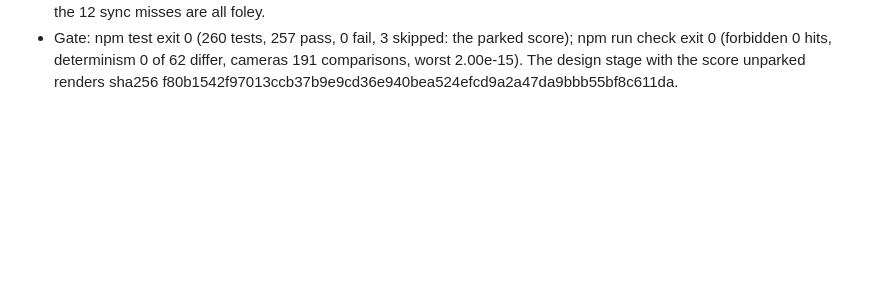
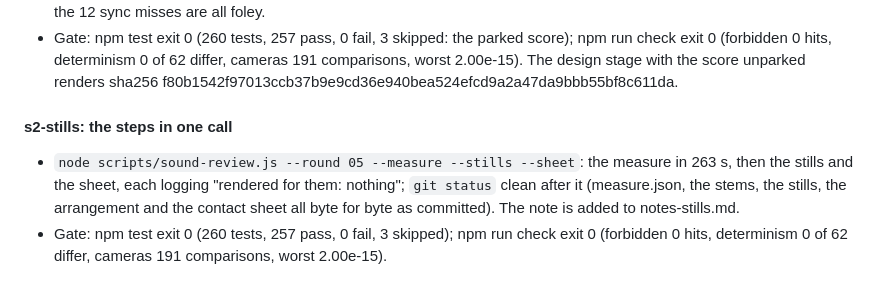
Before and after one commit to ctavolazzi/agent-cutscene-studio, a Markdown page: films/snow-lamp-bridge/BUILD_LOG.md, the part around the change. GitHub-like rendering; blank space fills up the shorter version.

Commit message:
Snow, Lamp, Bridge: Sound 2.9, the steps in one call, logged
--measure --stills --sheet in one call renders nothing twice and leaves every
committed file byte for byte as it was; the log and the notes say so.

Co-Authored-By: Claude <noreply@anthropic.com>
Claude-Session: https://claude.ai/code/session_013b1G2YUVZLRx2MLFdSr7ed

```diff
--- a/films/snow-lamp-bridge/BUILD_LOG.md
+++ b/films/snow-lamp-bridge/BUILD_LOG.md
@@ -1069,3 +1069,10 @@ at Sound 0 and runs through the picture's gated stages (ROADMAP.md, Sound stages
 - Gate: npm test exit 0 (260 tests, 257 pass, 0 fail, 3 skipped: the parked score); npm run check exit 0 (forbidden 0
   hits, determinism 0 of 62 differ, cameras 191 comparisons, worst 2.00e-15). The design stage with the score unparked
   renders sha256 f80b1542f97013ccb37b9e9cd36e940bea524efcd9a2a47da9bbb55bf8c611da.
+
+#### s2-stills: the steps in one call
+- `node scripts/sound-review.js --round 05 --measure --stills --sheet`: the measure in 263 s, then the stills and the
+  sheet, each logging "rendered for them: nothing"; `git status` clean after it (measure.json, the stems, the stills,
+  the arrangement and the contact sheet all byte for byte as committed). The note is added to notes-stills.md.
+- Gate: npm test exit 0 (260 tests, 257 pass, 0 fail, 3 skipped); npm run check exit 0 (forbidden 0 hits, determinism
+  0 of 62 differ, cameras 191 comparisons, worst 2.00e-15).
```
Also changed, not shown: 1 other file.
